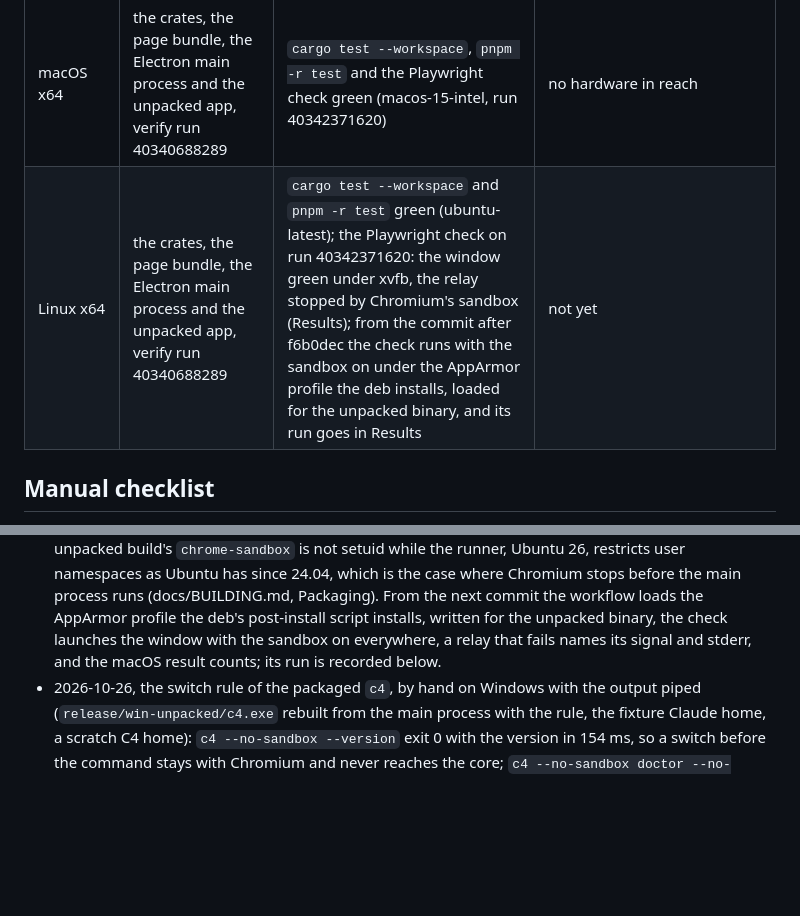
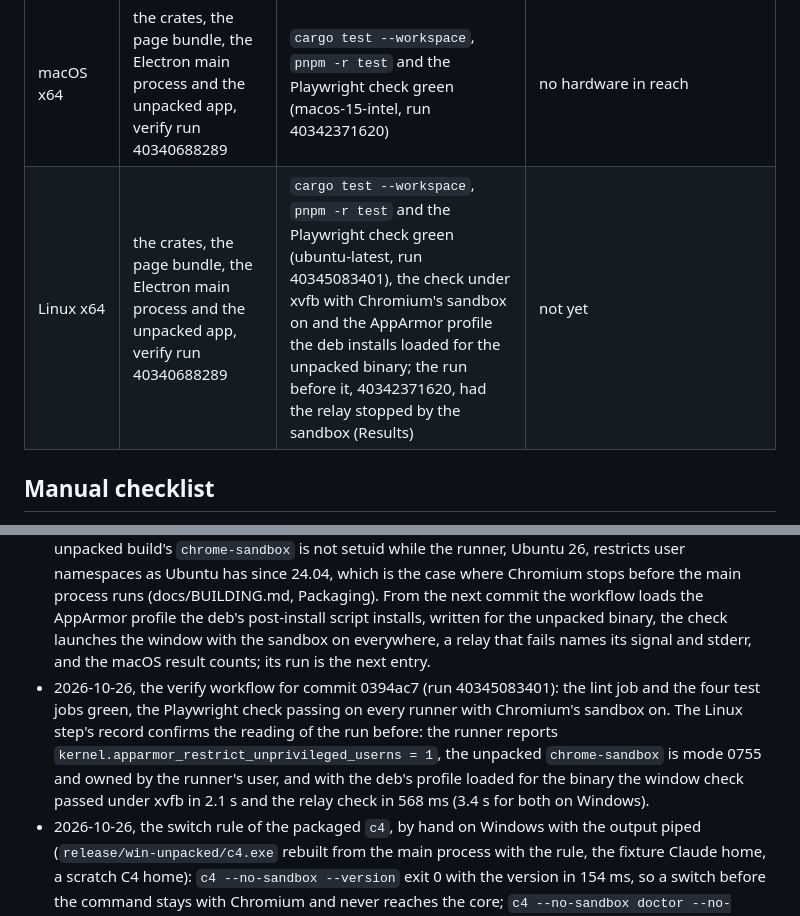
Before and after one commit to watchthelight/C4, a Markdown page: docs/VERIFICATION.md, 2 parts joined by grey strips. Drawn GitHub-style; blank space fills up the shorter version.

Commit message:
docs: the sandbox fix green on all four runners (run 40345083401)
The verify run for 0394ac7 passed everywhere with the Playwright check
running with Chromium's sandbox on. The Linux step printed the facts the
fix rested on: user namespaces restricted by the kernel setting and the
unpacked chrome-sandbox helper without setuid, so the deb's AppArmor
profile, loaded for the unpacked binary, is what let both checks pass.
VERIFICATION.md records the run and the Linux platform row says the
check is green there.

```diff
--- a/docs/VERIFICATION.md
+++ b/docs/VERIFICATION.md
@@ -36,7 +36,7 @@ the fold chord and its preference, the relay of headless commands, all with Chro
 | Windows x64 | the crates, the page bundle, the Electron main process and the unpacked app, verify run 40340688289 | `cargo test --workspace`, `pnpm -r test` and the Playwright check green (windows-latest, run 40342371620) | `c4 sessions`, `c4 doctor`, `c4 install` and `c4 uninstall` against the real home, the Tauri window showing hook states and context figures from live sessions, the Electron window against the real home read only, and the packaged app (the window with the core from its resources, the relay of headless commands, the console behaviour at a prompt), see Results |
 | macOS arm64 | the crates, the page bundle, the Electron main process and the unpacked app, verify run 40340688289 | `cargo test --workspace`, `pnpm -r test` and the Playwright check green (macos-latest, run 40342371620): the unsigned `c4.app` starts there | no hardware in reach |
 | macOS x64 | the crates, the page bundle, the Electron main process and the unpacked app, verify run 40340688289 | `cargo test --workspace`, `pnpm -r test` and the Playwright check green (macos-15-intel, run 40342371620) | no hardware in reach |
-| Linux x64 | the crates, the page bundle, the Electron main process and the unpacked app, verify run 40340688289 | `cargo test --workspace` and `pnpm -r test` green (ubuntu-latest); the Playwright check on run 40342371620: the window green under xvfb, the relay stopped by Chromium's sandbox (Results); from the commit after f6b0dec the check runs with the sandbox on under the AppArmor profile the deb installs, loaded for the unpacked binary, and its run goes in Results | not yet |
+| Linux x64 | the crates, the page bundle, the Electron main process and the unpacked app, verify run 40340688289 | `cargo test --workspace`, `pnpm -r test` and the Playwright check green (ubuntu-latest, run 40345083401), the check under xvfb with Chromium's sandbox on and the AppArmor profile the deb installs loaded for the unpacked binary; the run before it, 40342371620, had the relay stopped by the sandbox (Results) | not yet |
 
 ## Manual checklist
 
@@ -373,7 +373,13 @@ result below the list when you run it.
   Chromium stops before the main process runs (docs/BUILDING.md, Packaging). From the next commit
   the workflow loads the AppArmor profile the deb's post-install script installs, written for the
   unpacked binary, the check launches the window with the sandbox on everywhere, a relay that
-  fails names its signal and stderr, and the macOS result counts; its run is recorded below.
+  fails names its signal and stderr, and the macOS result counts; its run is the next entry.
+- 2026-10-26, the verify workflow for commit 0394ac7 (run 40345083401): the lint job and the four
+  test jobs green, the Playwright check passing on every runner with Chromium's sandbox on. The
+  Linux step's record confirms the reading of the run before: the runner reports
+  `kernel.apparmor_restrict_unprivileged_userns = 1`, the unpacked `chrome-sandbox` is mode 0755
+  and owned by the runner's user, and with the deb's profile loaded for the binary the window check
+  passed under xvfb in 2.1 s and the relay check in 568 ms (3.4 s for both on Windows).
 - 2026-10-26, the switch rule of the packaged `c4`, by hand on Windows with the output piped
   (`release/win-unpacked/c4.exe` rebuilt from the main process with the rule, the fixture Claude
   home, a scratch C4 home): `c4 --no-sandbox --version` exit 0 with the version in 154 ms, so a
```
